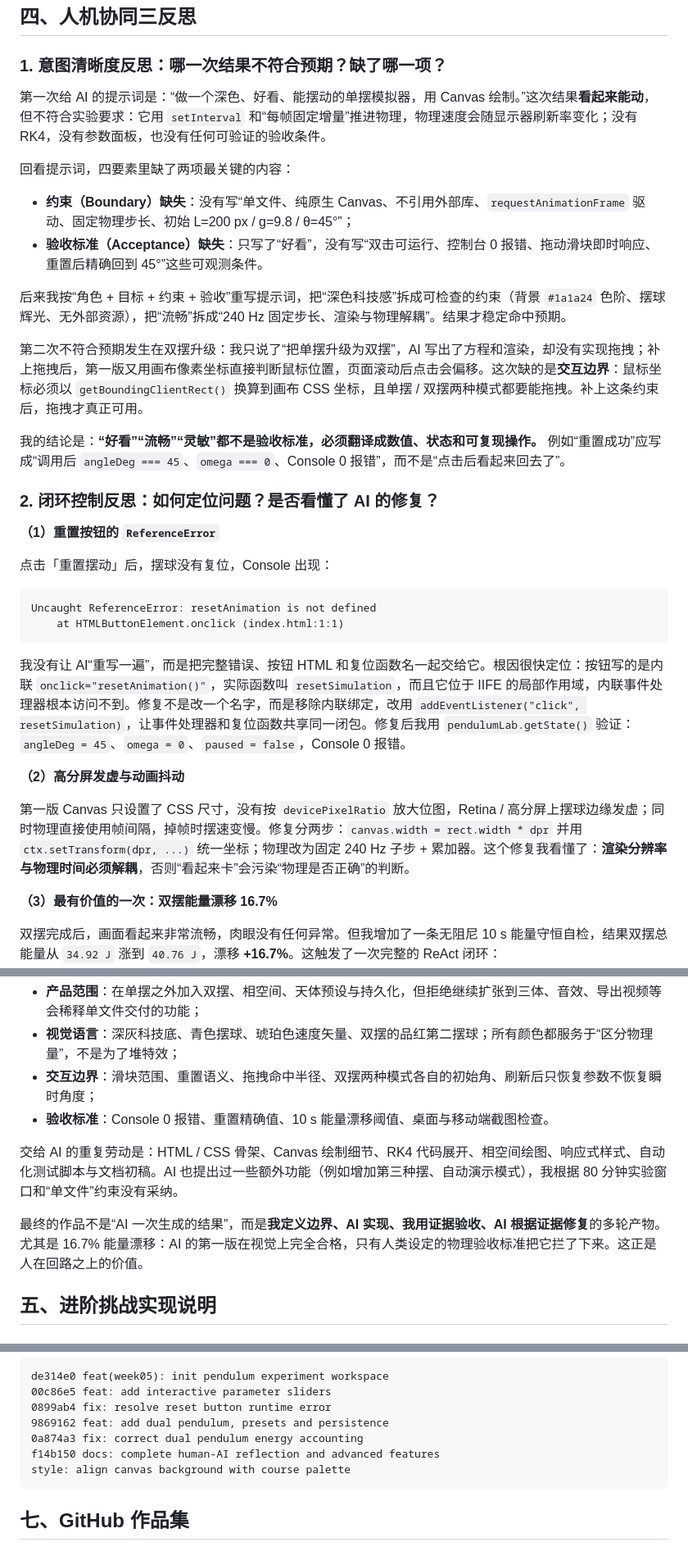
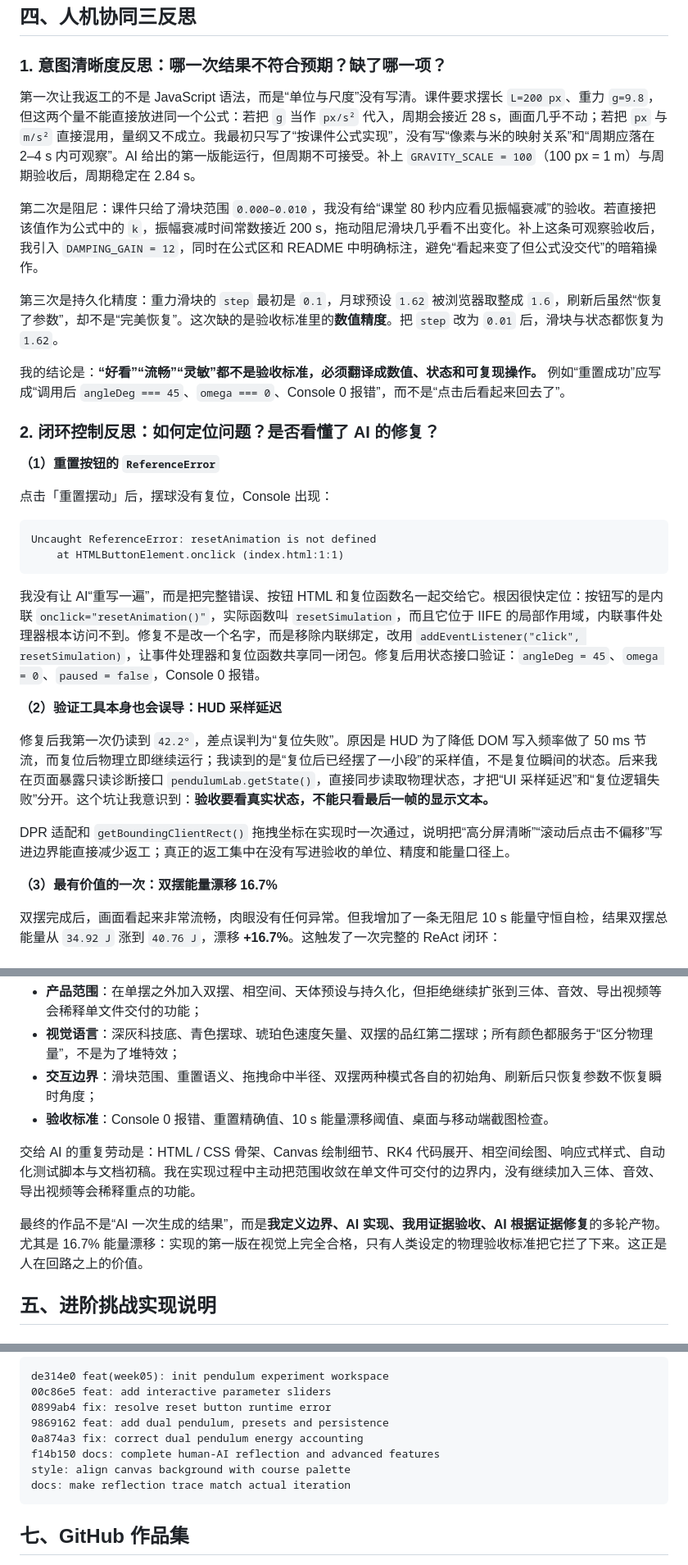
Before and after one commit to 3477964297/week05-pendulum-sim, a Markdown page: README.md, 3 parts joined by grey strips. Shown at 82% size. GitHub-like rendering.

Commit message:
docs: make reflection trace match actual iteration

````diff
--- a/README.md
+++ b/README.md
@@ -90,16 +90,11 @@ pendulumLab.getState()
 
 ### 1. 意图清晰度反思：哪一次结果不符合预期？缺了哪一项？
 
-第一次给 AI 的提示词是：“做一个深色、好看、能摆动的单摆模拟器，用 Canvas 绘制。”这次结果**看起来能动**，但不符合实验要求：它用 `setInterval` 和“每帧固定增量”推进物理，物理速度会随显示器刷新率变化；没有 RK4，没有参数面板，也没有任何可验证的验收条件。
+第一次让我返工的不是 JavaScript 语法，而是“单位与尺度”没有写清。课件要求摆长 `L=200 px`、重力 `g=9.8`，但这两个量不能直接放进同一个公式：若把 `g` 当作 `px/s²` 代入，周期会接近 28 s，画面几乎不动；若把 `px` 与 `m/s²` 直接混用，量纲又不成立。我最初只写了“按课件公式实现”，没有写“像素与米的映射关系”和“周期应落在 2–4 s 内可观察”。AI 给出的第一版能运行，但周期不可接受。补上 `GRAVITY_SCALE = 100`（100 px = 1 m）与周期验收后，周期稳定在 2.84 s。
 
-回看提示词，四要素里缺了两项最关键的内容：
+第二次是阻尼：课件只给了滑块范围 `0.000–0.010`，我没有给“课堂 80 秒内应看见振幅衰减”的验收。若直接把该值作为公式中的 `k`，振幅衰减时间常数接近 200 s，拖动阻尼滑块几乎看不出变化。补上这条可观察验收后，我引入 `DAMPING_GAIN = 12`，同时在公式区和 README 中明确标注，避免“看起来变了但公式没交代”的暗箱操作。
 
-- **约束（Boundary）缺失**：没有写“单文件、纯原生 Canvas、不引用外部库、`requestAnimationFrame` 驱动、固定物理步长、初始 L=200 px / g=9.8 / θ=45°”；
-- **验收标准（Acceptance）缺失**：只写了“好看”，没有写“双击可运行、控制台 0 报错、拖动滑块即时响应、重置后精确回到 45°”这些可观测条件。
-
-后来我按“角色 + 目标 + 约束 + 验收”重写提示词，把“深色科技感”拆成可检查的约束（背景 `#1a1a24` 色阶、摆球辉光、无外部资源），把“流畅”拆成“240 Hz 固定步长、渲染与物理解耦”。结果才稳定命中预期。
-
-第二次不符合预期发生在双摆升级：我只说了“把单摆升级为双摆”，AI 写出了方程和渲染，却没有实现拖拽；补上拖拽后，第一版又用画布像素坐标直接判断鼠标位置，页面滚动后点击会偏移。这次缺的是**交互边界**：鼠标坐标必须以 `getBoundingClientRect()` 换算到画布 CSS 坐标，且单摆 / 双摆两种模式都要能拖拽。补上这条约束后，拖拽才真正可用。
+第三次是持久化精度：重力滑块的 `step` 最初是 `0.1`，月球预设 `1.62` 被浏览器取整成 `1.6`，刷新后虽然“恢复了参数”，却不是“完美恢复”。这次缺的是验收标准里的**数值精度**。把 `step` 改为 `0.01` 后，滑块与状态都恢复为 `1.62`。
 
 我的结论是：**“好看”“流畅”“灵敏”都不是验收标准，必须翻译成数值、状态和可复现操作。** 例如“重置成功”应写成“调用后 `angleDeg === 45`、`omega === 0`、Console 0 报错”，而不是“点击后看起来回去了”。
 
@@ -114,11 +109,13 @@ Uncaught ReferenceError: resetAnimation is not defined
     at HTMLButtonElement.onclick (index.html:1:1)
 ```
 
-我没有让 AI“重写一遍”，而是把完整错误、按钮 HTML 和复位函数名一起交给它。根因很快定位：按钮写的是内联 `onclick="resetAnimation()"`，实际函数叫 `resetSimulation`，而且它位于 IIFE 的局部作用域，内联事件处理器根本访问不到。修复不是改一个名字，而是移除内联绑定，改用 `addEventListener("click", resetSimulation)`，让事件处理器和复位函数共享同一闭包。修复后我用 `pendulumLab.getState()` 验证：`angleDeg = 45`、`omega = 0`、`paused = false`，Console 0 报错。
+我没有让 AI“重写一遍”，而是把完整错误、按钮 HTML 和复位函数名一起交给它。根因很快定位：按钮写的是内联 `onclick="resetAnimation()"`，实际函数叫 `resetSimulation`，而且它位于 IIFE 的局部作用域，内联事件处理器根本访问不到。修复不是改一个名字，而是移除内联绑定，改用 `addEventListener("click", resetSimulation)`，让事件处理器和复位函数共享同一闭包。修复后用状态接口验证：`angleDeg = 45`、`omega = 0`、`paused = false`，Console 0 报错。
 
-**（2）高分屏发虚与动画抖动**
+**（2）验证工具本身也会误导：HUD 采样延迟**
 
-第一版 Canvas 只设置了 CSS 尺寸，没有按 `devicePixelRatio` 放大位图，Retina / 高分屏上摆球边缘发虚；同时物理直接使用帧间隔，掉帧时摆速变慢。修复分两步：`canvas.width = rect.width * dpr` 并用 `ctx.setTransform(dpr, ...)` 统一坐标；物理改为固定 240 Hz 子步 + 累加器。这个修复我看懂了：**渲染分辨率与物理时间必须解耦**，否则“看起来卡”会污染“物理是否正确”的判断。
+修复后我第一次仍读到 `42.2°`，差点误判为“复位失败”。原因是 HUD 为了降低 DOM 写入频率做了 50 ms 节流，而复位后物理立即继续运行；我读到的是“复位后已经摆了一小段”的采样值，不是复位瞬间的状态。后来我在页面暴露只读诊断接口 `pendulumLab.getState()`，直接同步读取物理状态，才把“UI 采样延迟”和“复位逻辑失败”分开。这个坑让我意识到：**验收要看真实状态，不能只看最后一帧的显示文本。**
+
+DPR 适配和 `getBoundingClientRect()` 拖拽坐标在实现时一次通过，说明把“高分屏清晰”“滚动后点击不偏移”写进边界能直接减少返工；真正的返工集中在没有写进验收的单位、精度和能量口径上。
 
 **（3）最有价值的一次：双摆能量漂移 16.7%**
 
@@ -142,9 +139,9 @@ Uncaught ReferenceError: resetAnimation is not defined
 - **交互边界**：滑块范围、重置语义、拖拽命中半径、双摆两种模式各自的初始角、刷新后只恢复参数不恢复瞬时角度；
 - **验收标准**：Console 0 报错、重置精确值、10 s 能量漂移阈值、桌面与移动端截图检查。
 
-交给 AI 的重复劳动是：HTML / CSS 骨架、Canvas 绘制细节、RK4 代码展开、相空间绘图、响应式样式、自动化测试脚本与文档初稿。AI 也提出过一些额外功能（例如增加第三种摆、自动演示模式），我根据 80 分钟实验窗口和“单文件”约束没有采纳。
+交给 AI 的重复劳动是：HTML / CSS 骨架、Canvas 绘制细节、RK4 代码展开、相空间绘图、响应式样式、自动化测试脚本与文档初稿。我在实现过程中主动把范围收敛在单文件可交付的边界内，没有继续加入三体、音效、导出视频等会稀释重点的功能。
 
-最终的作品不是“AI 一次生成的结果”，而是**我定义边界、AI 实现、我用证据验收、AI 根据证据修复**的多轮产物。尤其是 16.7% 能量漂移：AI 的第一版在视觉上完全合格，只有人类设定的物理验收标准把它拦了下来。这正是人在回路之上的价值。
+最终的作品不是“AI 一次生成的结果”，而是**我定义边界、AI 实现、我用证据验收、AI 根据证据修复**的多轮产物。尤其是 16.7% 能量漂移：实现的第一版在视觉上完全合格，只有人类设定的物理验收标准把它拦了下来。这正是人在回路之上的价值。
 
 ## 五、进阶挑战实现说明
 
@@ -180,6 +177,7 @@ de314e0 feat(week05): init pendulum experiment workspace
 0a874a3 fix: correct dual pendulum energy accounting
 f14b150 docs: complete human-AI reflection and advanced features
 style: align canvas background with course palette
+docs: make reflection trace match actual iteration
 ```
 
 ## 七、GitHub 作品集
````
